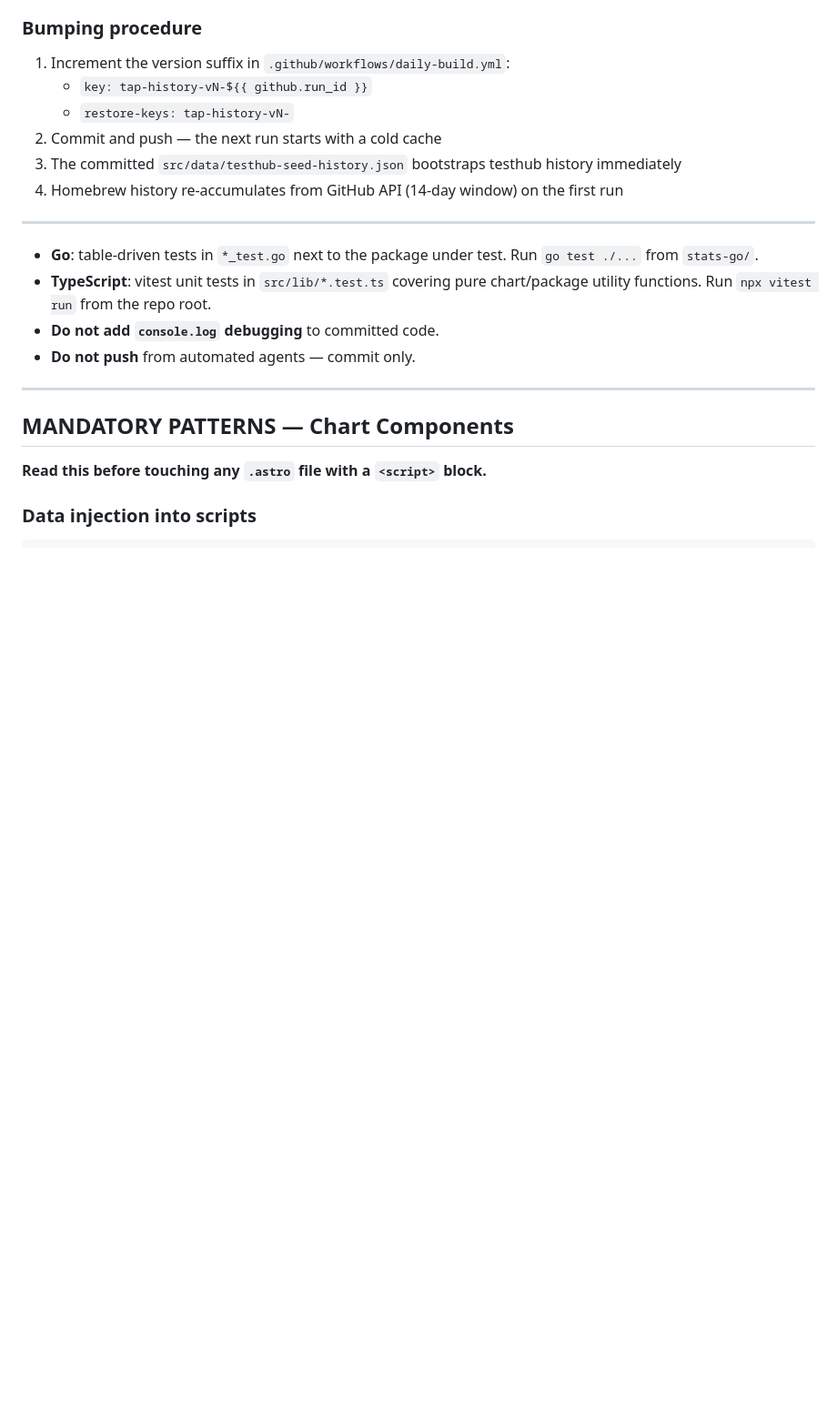
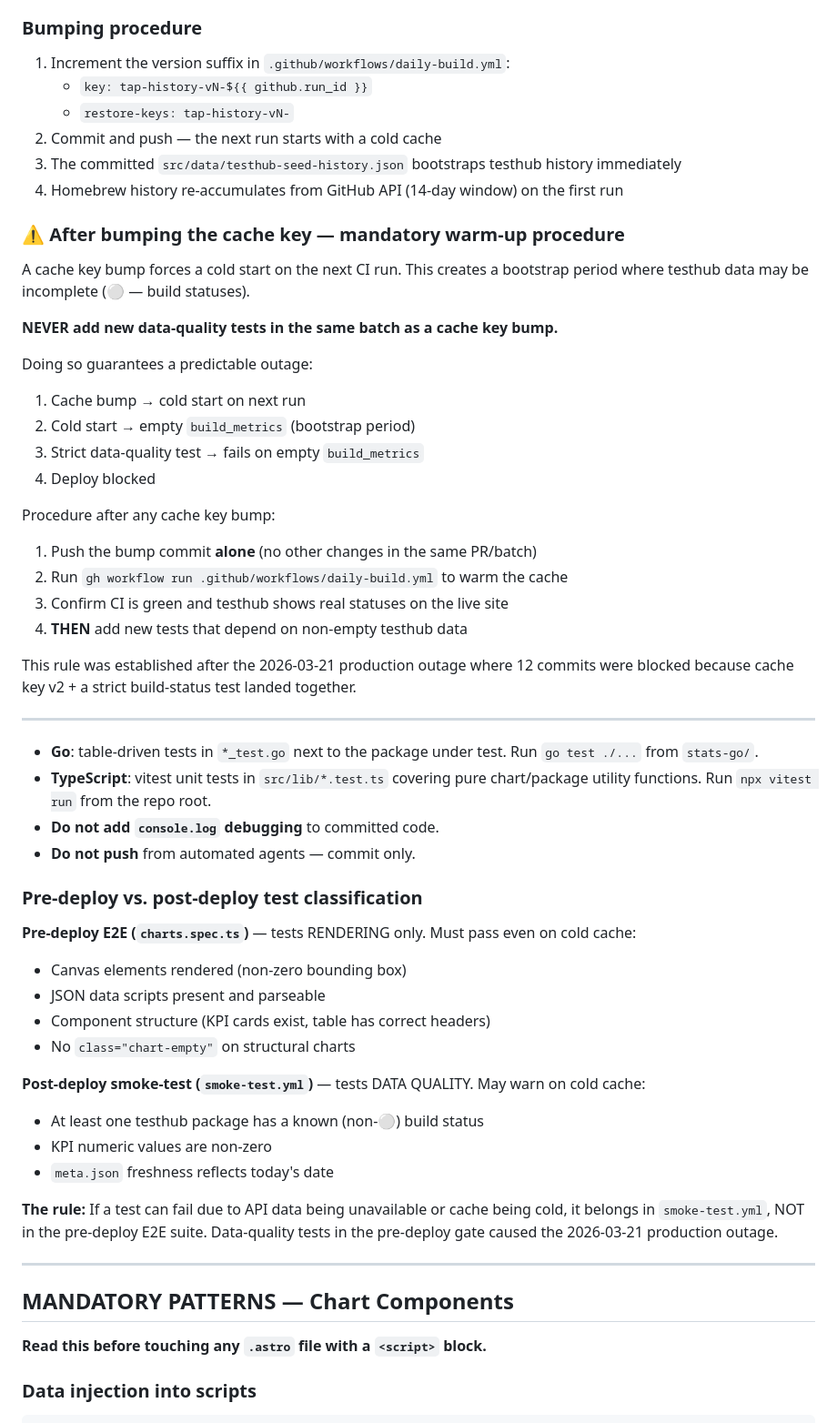
Before and after one commit to castrojo/homebrew-stats, a Markdown page: AGENTS.md, the part around the change. Shown at 91% size. Drawn GitHub-style; blank space fills up the shorter version.

Commit message:
docs(agents): add postmortem rules — cache-bump procedure and test classification
Production outage 2026-03-21: data-quality test blocked deploy on cold cache.
Document the mandatory warm-up procedure after cache key bumps, and the
pre-deploy vs post-deploy test classification rule.

Co-authored-by: Copilot <223556219+Copilot@users.noreply.github.com>

```diff
--- a/AGENTS.md
+++ b/AGENTS.md
@@ -218,6 +218,28 @@ If `new max run_id` never advances across multiple days AND testhub shows all-un
 3. The committed `src/data/testhub-seed-history.json` bootstraps testhub history immediately
 4. Homebrew history re-accumulates from GitHub API (14-day window) on the first run
 
+### ⚠️ After bumping the cache key — mandatory warm-up procedure
+
+A cache key bump forces a cold start on the next CI run. This creates a bootstrap
+period where testhub data may be incomplete (⚪ — build statuses).
+
+**NEVER add new data-quality tests in the same batch as a cache key bump.**
+
+Doing so guarantees a predictable outage:
+1. Cache bump → cold start on next run
+2. Cold start → empty `build_metrics` (bootstrap period)
+3. Strict data-quality test → fails on empty `build_metrics`
+4. Deploy blocked
+
+Procedure after any cache key bump:
+1. Push the bump commit **alone** (no other changes in the same PR/batch)
+2. Run `gh workflow run .github/workflows/daily-build.yml` to warm the cache
+3. Confirm CI is green and testhub shows real statuses on the live site
+4. **THEN** add new tests that depend on non-empty testhub data
+
+This rule was established after the 2026-03-21 production outage where 12 commits
+were blocked because cache key v2 + a strict build-status test landed together.
+
 ---
 
 
@@ -225,6 +247,23 @@ If `new max run_id` never advances across multiple days AND testhub shows all-un
 - **TypeScript**: vitest unit tests in `src/lib/*.test.ts` covering pure chart/package utility functions. Run `npx vitest run` from the repo root.
 - **Do not add `console.log` debugging** to committed code.
 - **Do not push** from automated agents — commit only.
+
+### Pre-deploy vs. post-deploy test classification
+
+**Pre-deploy E2E (`charts.spec.ts`)** — tests RENDERING only. Must pass even on cold cache:
+- Canvas elements rendered (non-zero bounding box)
+- JSON data scripts present and parseable
+- Component structure (KPI cards exist, table has correct headers)
+- No `class="chart-empty"` on structural charts
+
+**Post-deploy smoke-test (`smoke-test.yml`)** — tests DATA QUALITY. May warn on cold cache:
+- At least one testhub package has a known (non-⚪) build status
+- KPI numeric values are non-zero
+- `meta.json` freshness reflects today's date
+
+**The rule:** If a test can fail due to API data being unavailable or cache being cold,
+it belongs in `smoke-test.yml`, NOT in the pre-deploy E2E suite. Data-quality tests
+in the pre-deploy gate caused the 2026-03-21 production outage.
 
 ---
 
```
